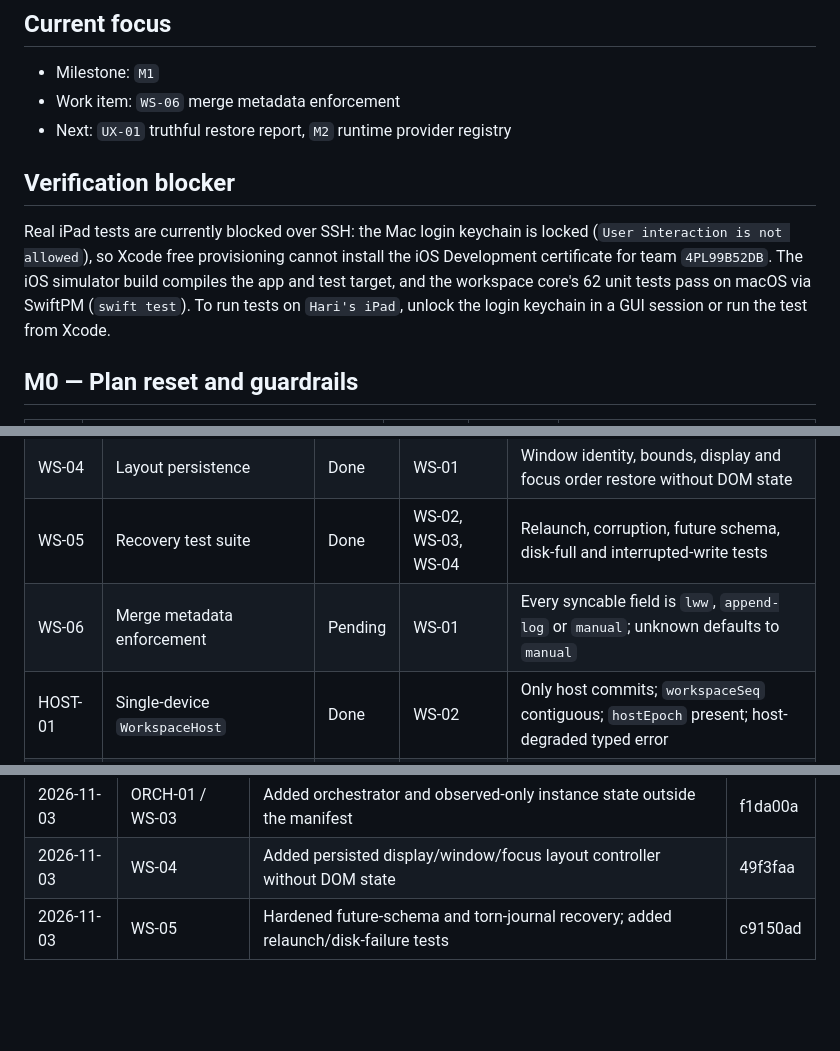
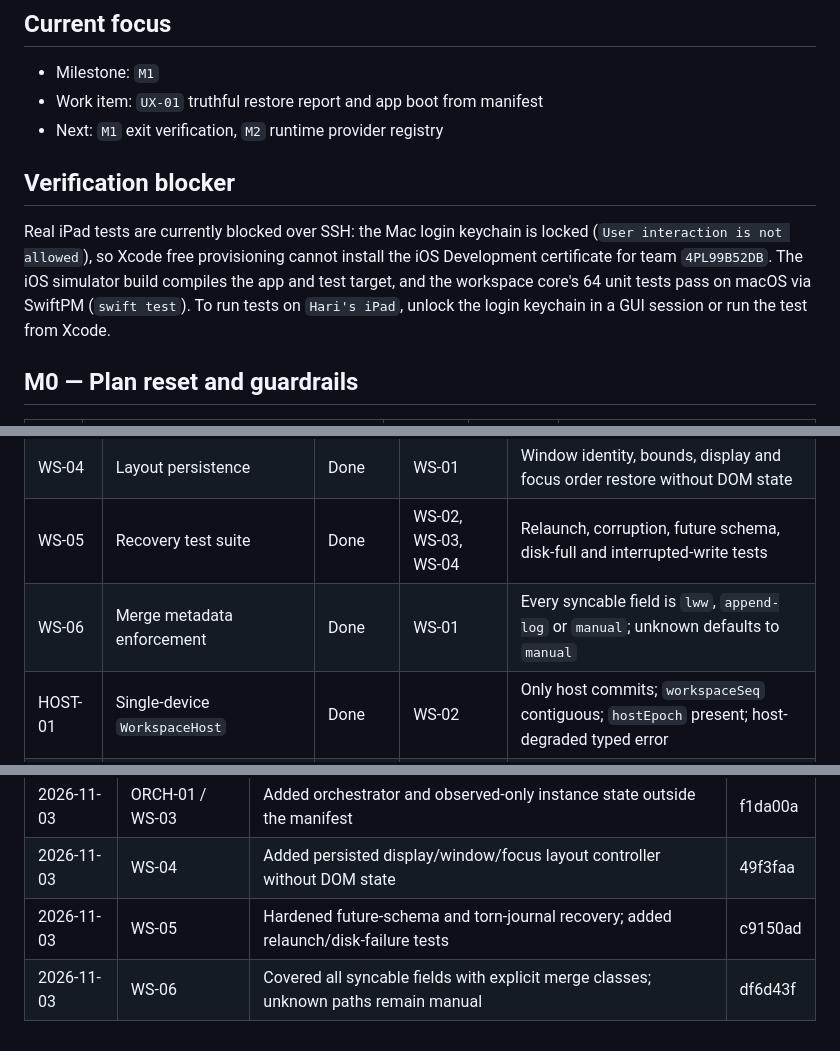
Before and after one commit to amharik/AirDesk, a Markdown page: milestones.md, 3 parts joined by grey strips. Rendered like a GitHub page; blank space fills up the shorter version.

Commit message:
docs: mark merge metadata milestone complete

```diff
--- a/milestones.md
+++ b/milestones.md
@@ -17,12 +17,12 @@ This file is the implementation tracker. `docs/adr/README.md` remains authoritat
 ## Current focus
 
 - Milestone: `M1`
-- Work item: `WS-06` merge metadata enforcement
-- Next: `UX-01` truthful restore report, `M2` runtime provider registry
+- Work item: `UX-01` truthful restore report and app boot from manifest
+- Next: `M1` exit verification, `M2` runtime provider registry
 
 ## Verification blocker
 
-Real iPad tests are currently blocked over SSH: the Mac login keychain is locked (`User interaction is not allowed`), so Xcode free provisioning cannot install the iOS Development certificate for team `4PL99B52DB`. The iOS simulator build compiles the app and test target, and the workspace core's 62 unit tests pass on macOS via SwiftPM (`swift test`). To run tests on `Hari's iPad`, unlock the login keychain in a GUI session or run the test from Xcode.
+Real iPad tests are currently blocked over SSH: the Mac login keychain is locked (`User interaction is not allowed`), so Xcode free provisioning cannot install the iOS Development certificate for team `4PL99B52DB`. The iOS simulator build compiles the app and test target, and the workspace core's 64 unit tests pass on macOS via SwiftPM (`swift test`). To run tests on `Hari's iPad`, unlock the login keychain in a GUI session or run the test from Xcode.
 
 ## M0 — Plan reset and guardrails
 
@@ -43,7 +43,7 @@ Real iPad tests are currently blocked over SSH: the Mac login keychain is locked
 | WS-03 | Desired/observed separation | Done | WS-02 | Observed runtime/application state never mutates the manifest |
 | WS-04 | Layout persistence | Done | WS-01 | Window identity, bounds, display and focus order restore without DOM state |
 | WS-05 | Recovery test suite | Done | WS-02, WS-03, WS-04 | Relaunch, corruption, future schema, disk-full and interrupted-write tests |
-| WS-06 | Merge metadata enforcement | Pending | WS-01 | Every syncable field is `lww`, `append-log` or `manual`; unknown defaults to `manual` |
+| WS-06 | Merge metadata enforcement | Done | WS-01 | Every syncable field is `lww`, `append-log` or `manual`; unknown defaults to `manual` |
 | HOST-01 | Single-device `WorkspaceHost` | Done | WS-02 | Only host commits; `workspaceSeq` contiguous; `hostEpoch` present; host-degraded typed error |
 | ORCH-01 | Minimal `WorkspaceOrchestrator` | Done | HOST-01 | Open, attach, place, reconcile above `SessionCoordinator`; no workspace mutation from sessions |
 | UX-01 | Truthful restore report | Pending | WS-03 | UI states restored, restarted, reconnected or lost |
@@ -150,3 +150,4 @@ Exit: endpoints present without authority; browser stays loopback-only in v1.
 | 2026-11-03 | ORCH-01 / WS-03 | Added orchestrator and observed-only instance state outside the manifest | f1da00a |
 | 2026-11-03 | WS-04 | Added persisted display/window/focus layout controller without DOM state | 49f3faa |
 | 2026-11-03 | WS-05 | Hardened future-schema and torn-journal recovery; added relaunch/disk-failure tests | c9150ad |
+| 2026-11-03 | WS-06 | Covered all syncable fields with explicit merge classes; unknown paths remain manual | df6d43f |
```
